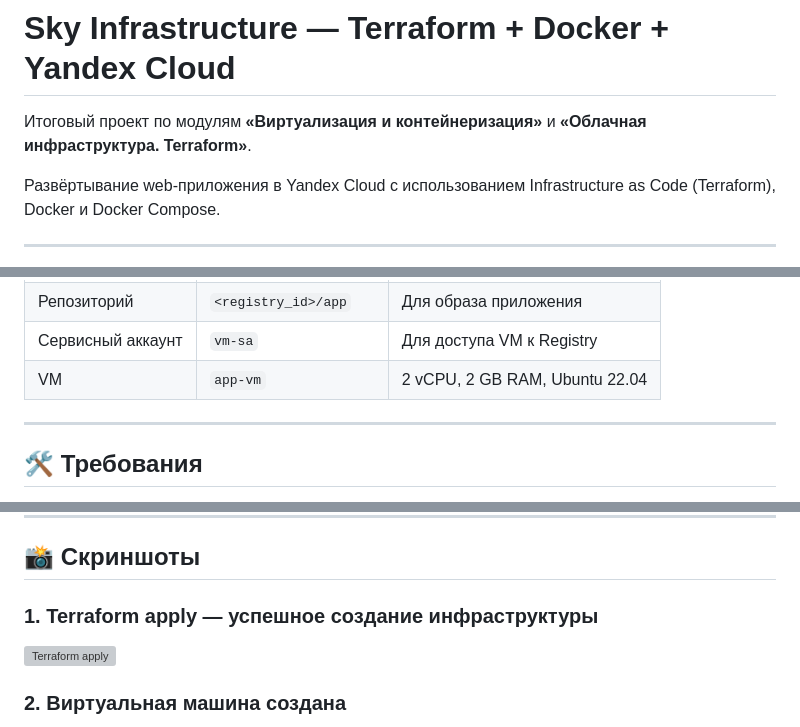
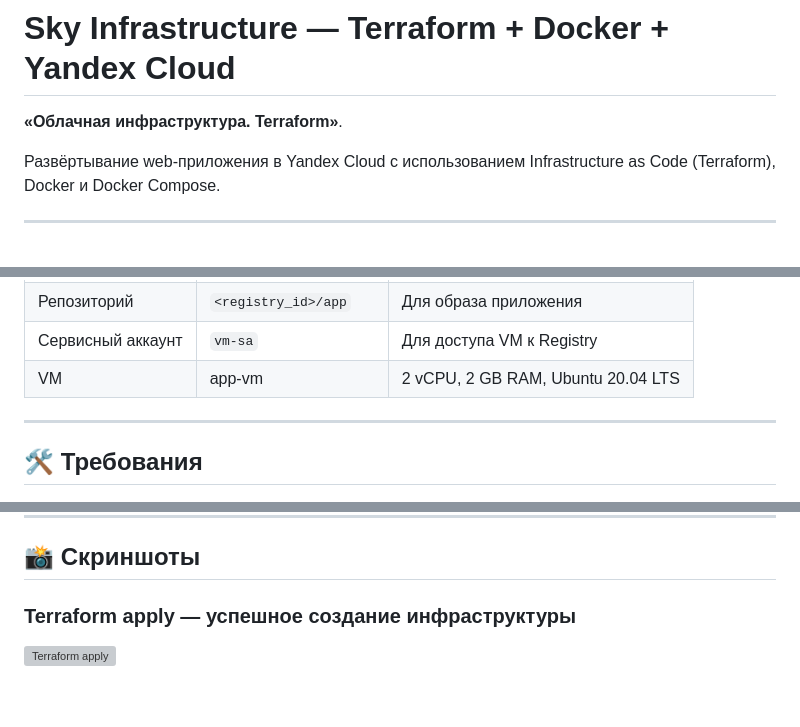
Before and after one commit to michaelkoch51/sky-infrastr-terraform, a Markdown page: README.md, 3 parts joined by grey strips. Drawn GitHub-style; blank space fills up the shorter version; grey boxes are pictures that could not be loaded.

```diff
--- a/README.md
+++ b/README.md
@@ -1,6 +1,6 @@
 # Sky Infrastructure — Terraform + Docker + Yandex Cloud
 
-Итоговый проект по модулям **«Виртуализация и контейнеризация»** и **«Облачная инфраструктура. Terraform»**.
+ **«Облачная инфраструктура. Terraform»**.
 
 Развёртывание web-приложения в Yandex Cloud с использованием Infrastructure as Code (Terraform), Docker и Docker Compose.
 
@@ -112,7 +112,7 @@
 | Container Registry | `app-registry` | Реестр образов |
 | Репозиторий | `<registry_id>/app` | Для образа приложения |
 | Сервисный аккаунт | `vm-sa` | Для доступа VM к Registry |
-| VM | `app-vm` | 2 vCPU, 2 GB RAM, Ubuntu 22.04 |
+| VM | app-vm | 2 vCPU, 2 GB RAM, Ubuntu 20.04 LTS |
 
 ---
 
@@ -275,5 +275,5 @@ mysql -h <FQDN> -u app_user -p app_db
 
 ## 📸 Скриншоты
 
-### 1. Terraform apply — успешное создание инфраструктуры
+###  Terraform apply — успешное создание инфраструктуры
 
@@ -281,3 +281,2 @@ mysql -h <FQDN> -u app_user -p app_db
 
-### 2. Виртуальная машина создана
 
```
Also changed, not shown: other parts of README.md (+5 -18 lines).
